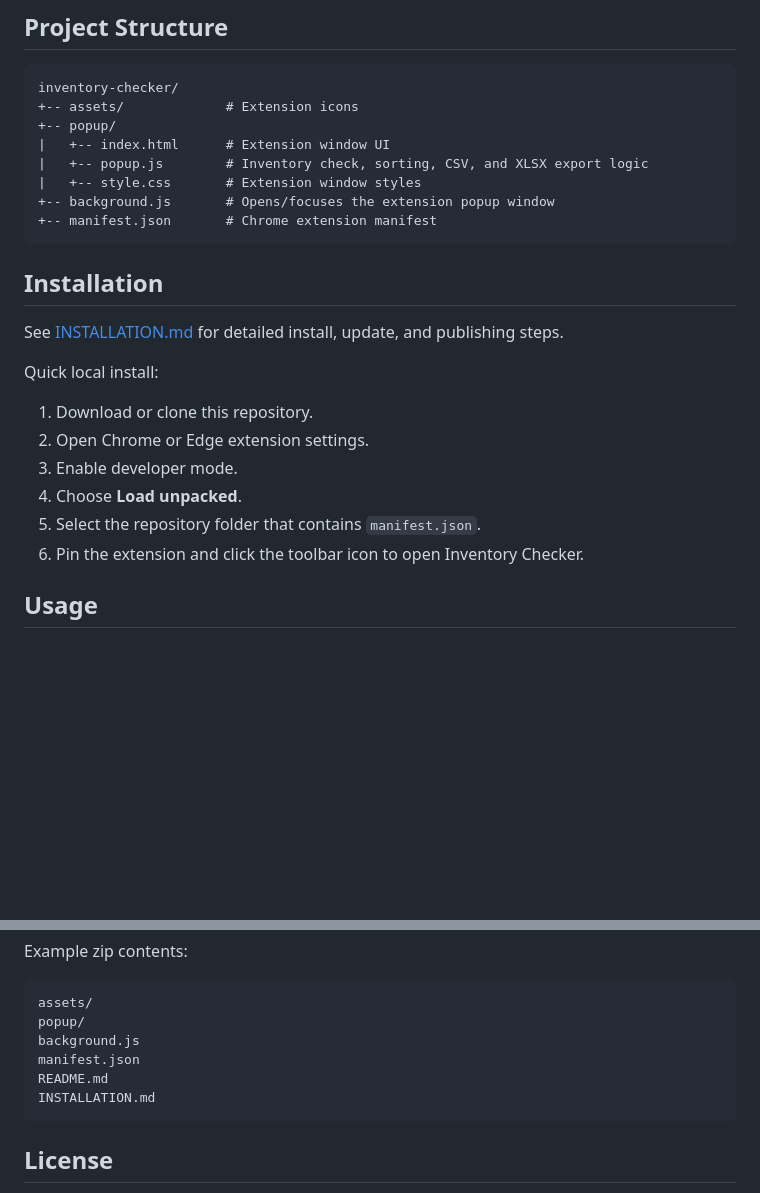
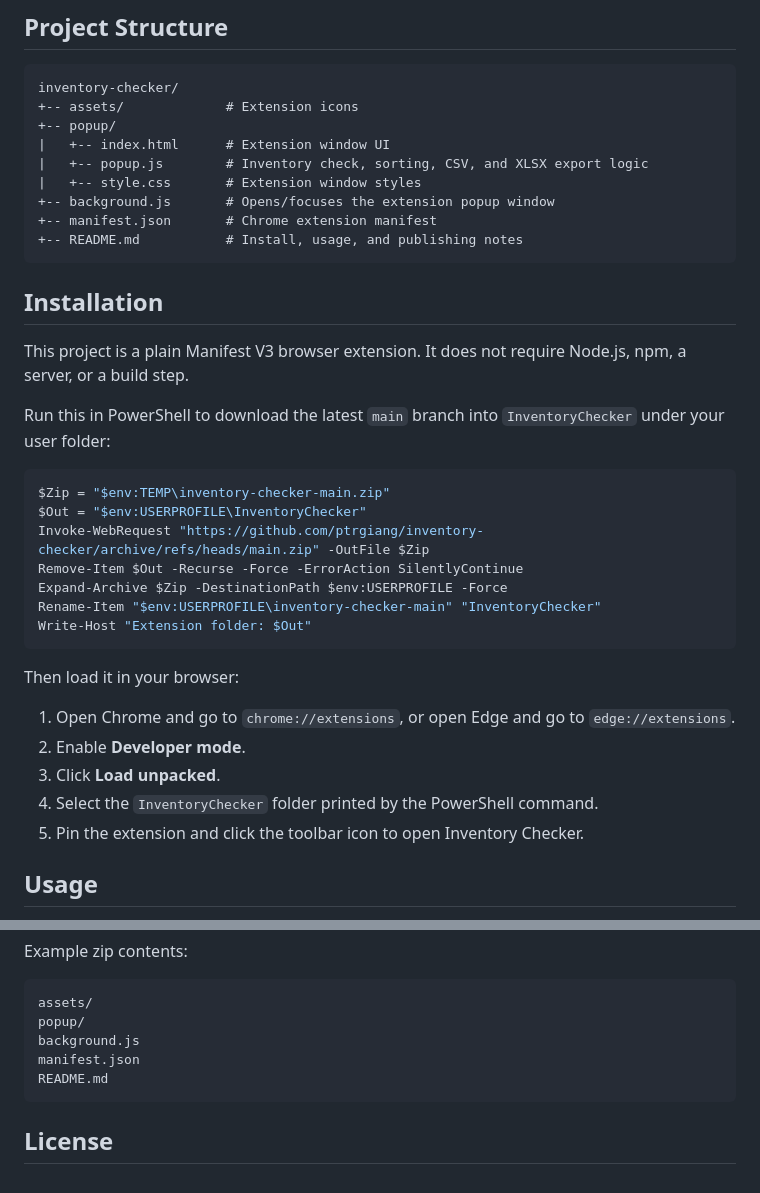
Before and after one commit to ptrgiang/inventory-checker, a Markdown page: README.md, 2 parts joined by grey strips. Rendered like a GitHub page; blank space fills up the shorter version.

Commit message:
Update README installation instructions

````diff
--- a/README.md
+++ b/README.md
@@ -26,20 +26,32 @@ inventory-checker/
 |   +-- style.css       # Extension window styles
 +-- background.js       # Opens/focuses the extension popup window
 +-- manifest.json       # Chrome extension manifest
++-- README.md           # Install, usage, and publishing notes
 ```
 
 ## Installation
 
-See [INSTALLATION.md](INSTALLATION.md) for detailed install, update, and publishing steps.
+This project is a plain Manifest V3 browser extension. It does not require Node.js, npm, a server, or a build step.
 
-Quick local install:
+Run this in PowerShell to download the latest `main` branch into `InventoryChecker` under your user folder:
 
-1. Download or clone this repository.
-2. Open Chrome or Edge extension settings.
-3. Enable developer mode.
-4. Choose **Load unpacked**.
-5. Select the repository folder that contains `manifest.json`.
-6. Pin the extension and click the toolbar icon to open Inventory Checker.
+```powershell
+$Zip = "$env:TEMP\inventory-checker-main.zip"
+$Out = "$env:USERPROFILE\InventoryChecker"
+Invoke-WebRequest "https://github.com/ptrgiang/inventory-checker/archive/refs/heads/main.zip" -OutFile $Zip
+Remove-Item $Out -Recurse -Force -ErrorAction SilentlyContinue
+Expand-Archive $Zip -DestinationPath $env:USERPROFILE -Force
+Rename-Item "$env:USERPROFILE\inventory-checker-main" "InventoryChecker"
+Write-Host "Extension folder: $Out"
+```
+
+Then load it in your browser:
+
+1. Open Chrome and go to `chrome://extensions`, or open Edge and go to `edge://extensions`.
+2. Enable **Developer mode**.
+3. Click **Load unpacked**.
+4. Select the `InventoryChecker` folder printed by the PowerShell command.
+5. Pin the extension and click the toolbar icon to open Inventory Checker.
 
 ## Usage
 
@@ -87,7 +99,6 @@ popup/
 background.js
 manifest.json
 README.md
-INSTALLATION.md
 ```
 
 ## License
````
Also changed, not shown: INSTALLATION.md (deleted, +0 -121 lines).
